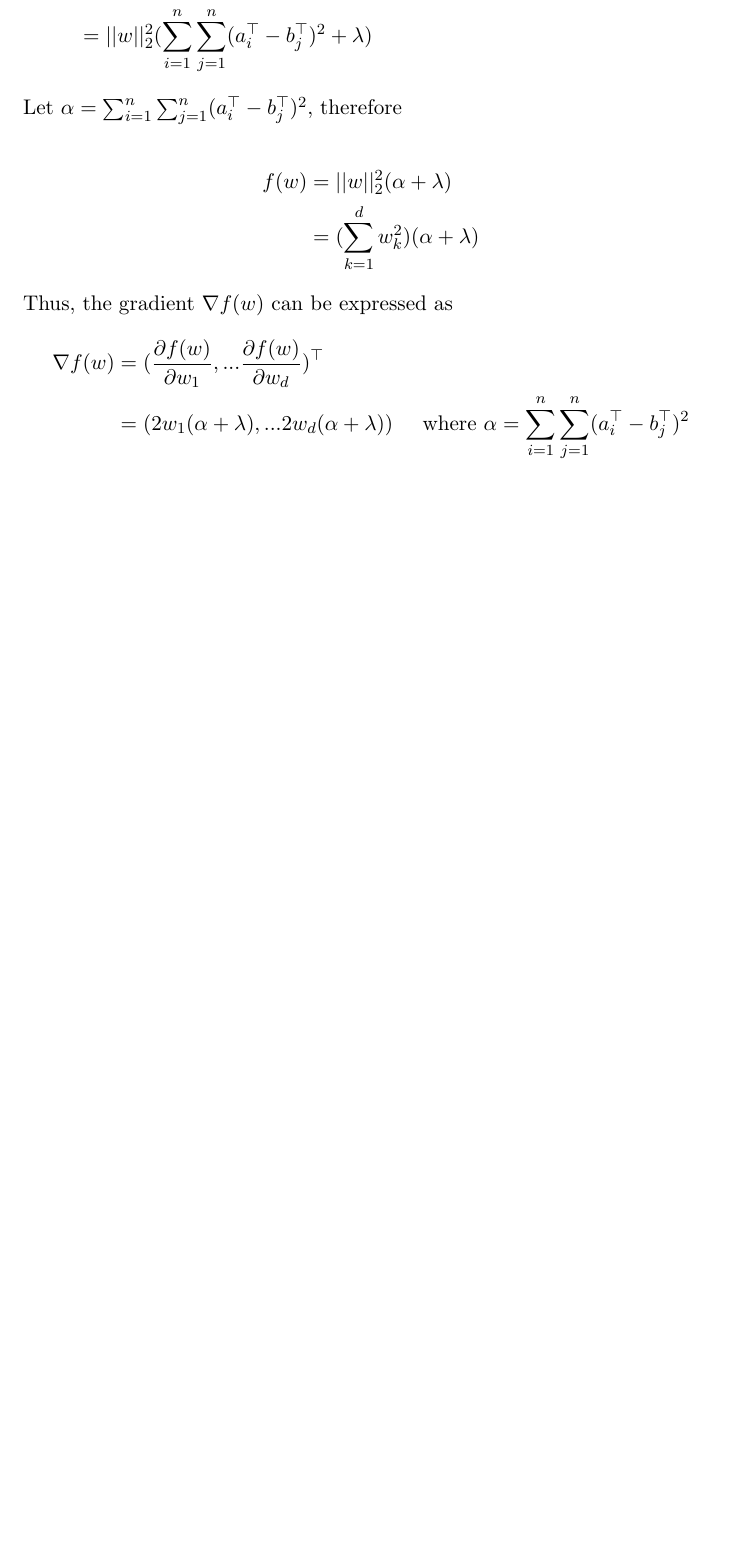
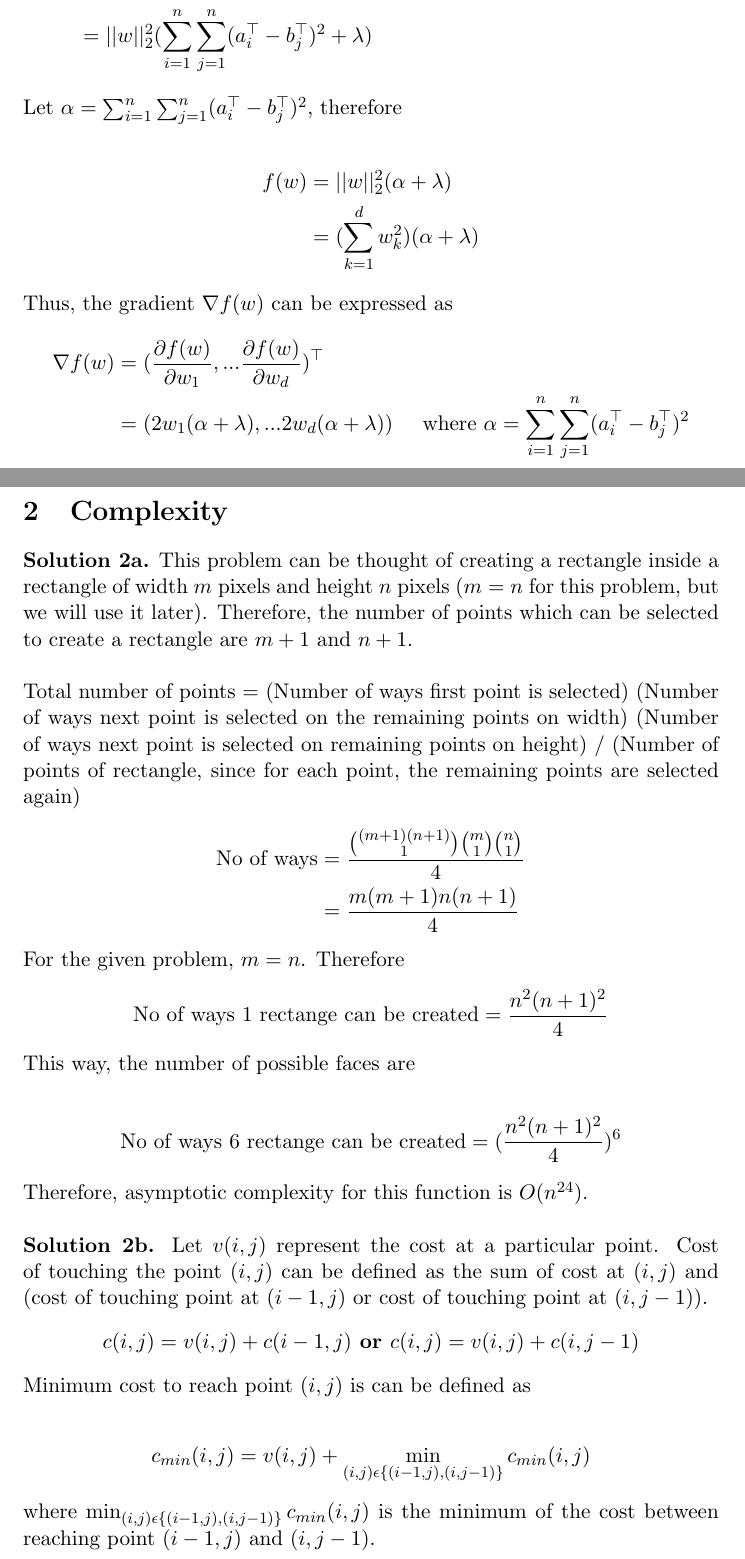
Before and after one commit to psr-ai/cs221, a LaTeX problem sheet (homeworks/foundations/assigments/assigments.tex): part of page 4 of 4 before the commit and two parts of pages 4 and 5 of 6 after it, the two joined at a grey line, cut so that both start at the same text, the shorter picture padded with empty space. Compiled offline with pdfLaTeX.

Commit message:
feat: complete till 2c

```diff
--- a/homeworks/foundations/assigments/assigments.tex
+++ b/homeworks/foundations/assigments/assigments.tex
@@ -1,5 +1,8 @@
 \documentclass[11pt]{article}
 \usepackage{amsmath}
+\usepackage{listings}
+
+\lstset{language=python}
 
 \begin{document}
 \title{Foundations}
@@ -115,3 +118,32 @@ Thus, the gradient $\nabla f(w)$ can be expressed as
 \nabla f(w) & = (\frac{\partial f(w)}{\partial w_1}, ... \frac{\partial f(w)}{\partial w_d})^\top \\
 & = (2w_1(\alpha + \lambda), ... 2w_d (\alpha + \lambda)) && \text{where } \alpha = \sum_{i=1}^{n}\sum_{j=1}^{n} (a_i^\top - b_j^\top)^2
 \end{align*}
+\newpage
+
+\section{Complexity}
+
+\textbf{Solution 2a.} This problem can be thought of creating a rectangle inside a rectangle of width $m$ pixels and height $n$ pixels ($m = n$ for this problem, but we will use it later). Therefore, the number of points which can be selected to create a rectangle are $m+1$ and $n+1$. \\
+\linebreak
+Total number of points  = (Number of ways first point is selected) (Number of ways next point is selected on the remaining points on width) (Number of ways next point is selected on remaining points on height) / (Number of points of rectangle, since for each point, the remaining points are selected again)
+\begin{align*}
+\text{No of ways} &= \frac{{(m+1)(n+1)\choose 1} {m\choose 1}{n\choose 1}}{4} \\
+&= \frac{m(m+1)n(n+1)}{4}
+\end{align*}
+For the given problem, $m = n$. Therefore
+\begin{align*}
+\text{No of ways 1 rectange can be created} &= \frac{n^2(n+1)^2}{4}
+\end{align*}
+This way, the number of possible faces are \\
+\begin{align*}
+\text{No of ways 6 rectange can be created} &= (\frac{n^2(n+1)^2}{4})^6
+\end{align*}
+Therefore, asymptotic complexity for this function is $O(n^{24})$. \\
+\linebreak
+\textbf{Solution 2b.} Let $v(i, j)$ represent the cost at a particular point. Cost of touching the point $(i, j)$ can be defined as the sum of cost at $(i, j)$ and (cost of touching point at $(i-1, j)$ or cost of touching point at $(i, j-1)$). $$c(i, j) = v(i, j) + c(i-1, j) \textbf{ or } c(i, j) = v(i,j) + c(i, j-1)$$
+Minimum cost to reach point $(i, j)$ is can be defined as \\
+\begin{align*}
+c_{min}(i, j) = v(i, j) + \min_{(i, j) \epsilon \{(i-1, j), (i, j-1)\}}c_{min}(i, j)
+\end{align*}
+where $\min_{(i, j) \epsilon \{(i-1, j), (i, j-1)\}}c_{min}(i, j)$ is the minimum of the cost between reaching point $(i-1, j)$ and $(i, j-1)$. \\
+Let cost matrix be a matrix consisting of costs at all the points. Algorithm to compute this efficiently would be a recursive function min cost, defined as follows\\
+\begin{lstlisting}
```
Also changed, not shown: homeworks/foundations/assigments/assigments.pdf, homeworks/foundations/assigments/assigments.tex (19 more changed lines), 3 other files.
